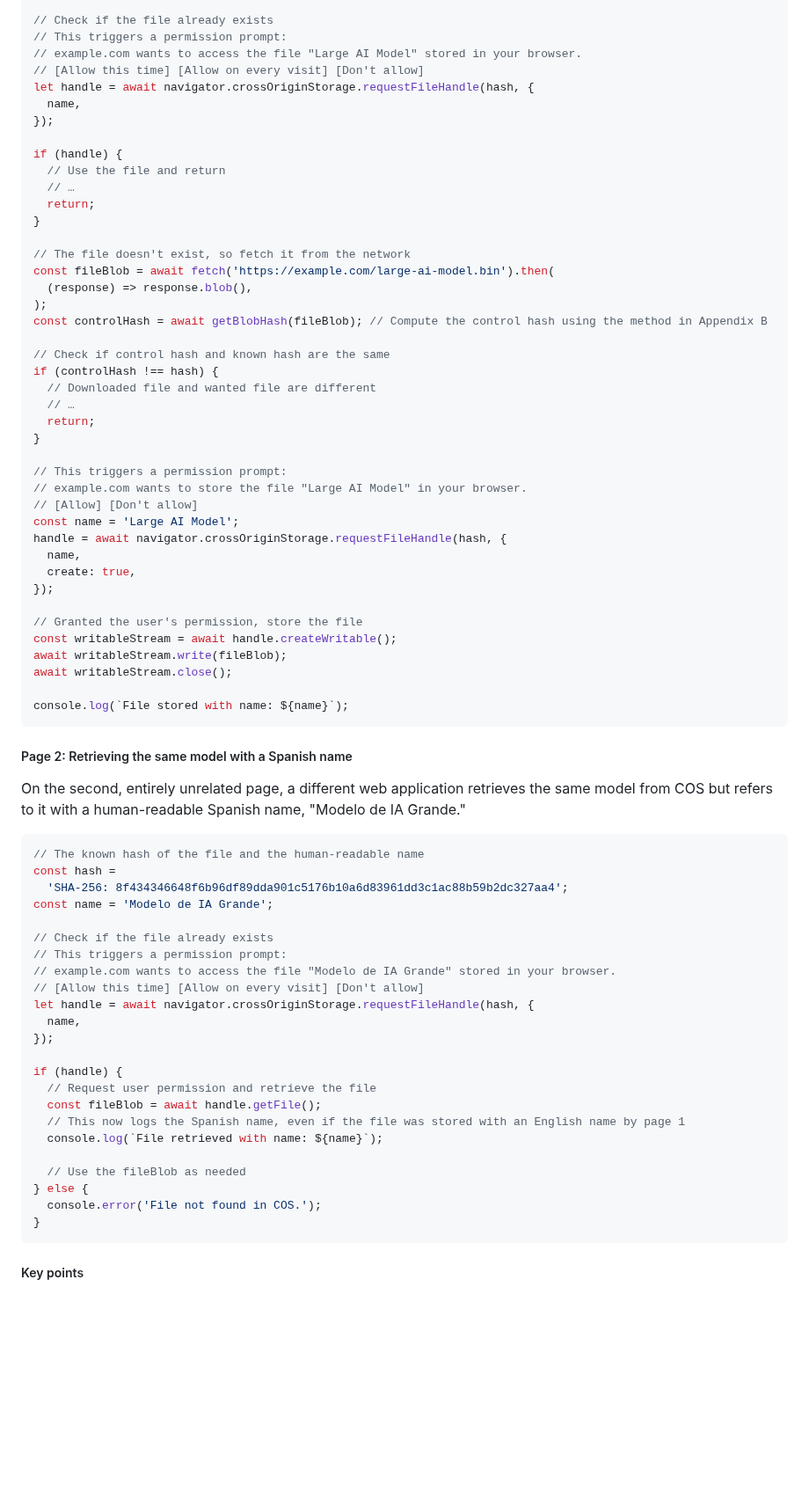
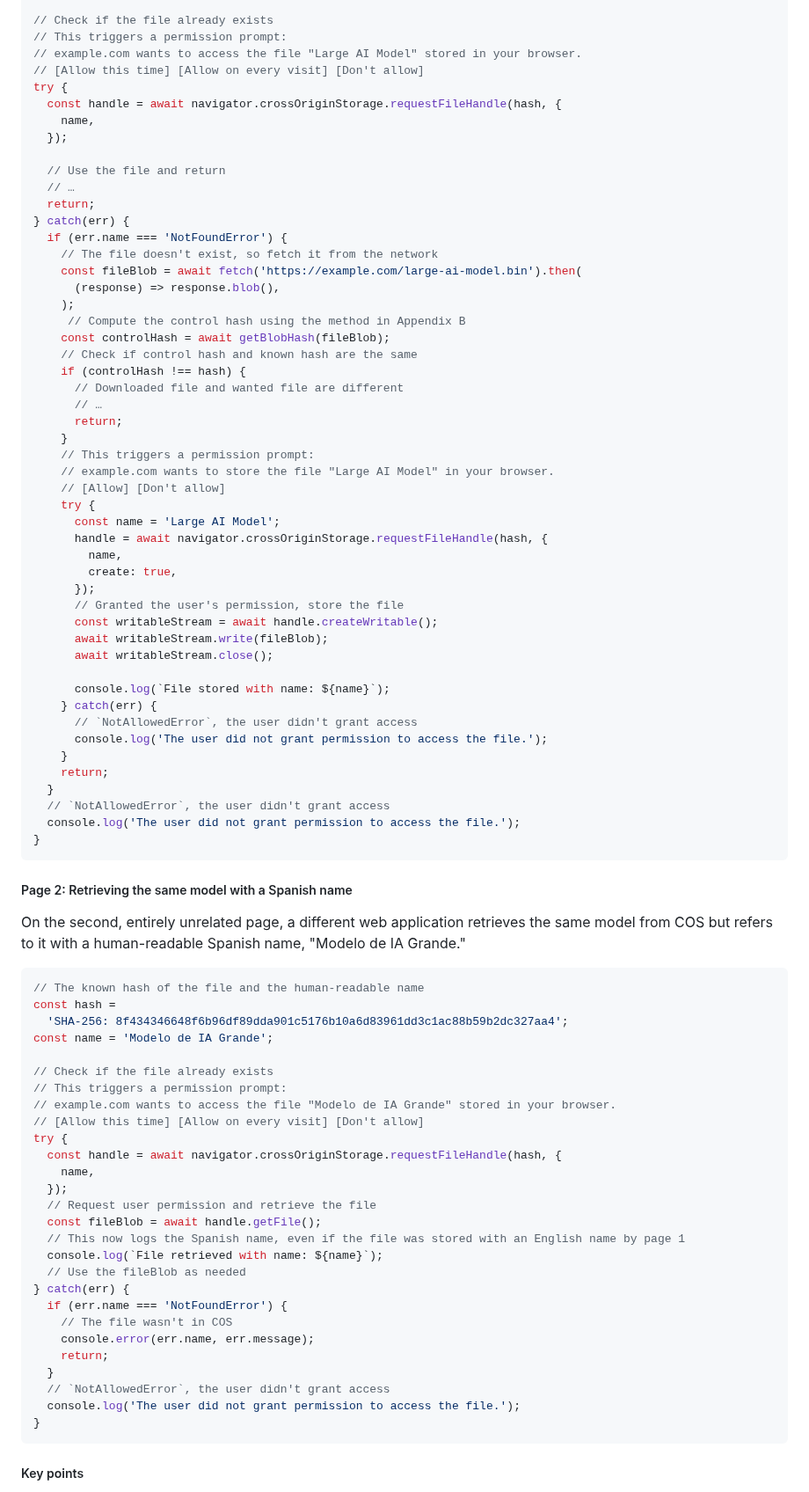
Before and after one commit to explainers-by-googlers/cross-origin-storage, a Markdown page: README.md, the part around one of its changes. Shown at 88% size. Rendered like a GitHub page; blank space fills up the shorter version.

Commit message:
Make `navigator.crossOriginStorage.requestFileHandle()` throw Fixes #6

````diff
--- a/README.md
+++ b/README.md
@@ -189,44 +207,52 @@ const name = 'Large AI model';
 // This triggers a permission prompt:
 // example.com wants to access the file "Large AI Model" stored in your browser.
 // [Allow this time] [Allow on every visit] [Don't allow]
-let handle = await navigator.crossOriginStorage.requestFileHandle(hash, {
-  name,
-});
+try {
+  const handle = await navigator.crossOriginStorage.requestFileHandle(hash, {
+    name,
+  });
 
-if (handle) {
   // Use the file and return
   // …
   return;
+} catch(err) {
+  if (err.name === 'NotFoundError') {
+    // The file doesn't exist, so fetch it from the network
+    const fileBlob = await fetch('https://example.com/large-ai-model.bin').then(
+      (response) => response.blob(),
+    );
+     // Compute the control hash using the method in Appendix B
+    const controlHash = await getBlobHash(fileBlob);
+    // Check if control hash and known hash are the same
+    if (controlHash !== hash) {
+      // Downloaded file and wanted file are different
+      // …
+      return;
+    }
+    // This triggers a permission prompt:
+    // example.com wants to store the file "Large AI Model" in your browser.
+    // [Allow] [Don't allow]
+    try {
+      const name = 'Large AI Model';
+      handle = await navigator.crossOriginStorage.requestFileHandle(hash, {
+        name,
+        create: true,
+      });
+      // Granted the user's permission, store the file
+      const writableStream = await handle.createWritable();
+      await writableStream.write(fileBlob);
+      await writableStream.close();
+
+      console.log(`File stored with name: ${name}`);
+    } catch(err) {
+      // `NotAllowedError`, the user didn't grant access
+      console.log('The user did not grant permission to access the file.');
+    }
+    return;
+  }
+  // `NotAllowedError`, the user didn't grant access
+  console.log('The user did not grant permission to access the file.');
 }
-
-// The file doesn't exist, so fetch it from the network
-const fileBlob = await fetch('https://example.com/large-ai-model.bin').then(
-  (response) => response.blob(),
-);
-const controlHash = await getBlobHash(fileBlob); // Compute the control hash using the method in Appendix B
-
-// Check if control hash and known hash are the same
-if (controlHash !== hash) {
-  // Downloaded file and wanted file are different
-  // …
-  return;
-}
-
-// This triggers a permission prompt:
-// example.com wants to store the file "Large AI Model" in your browser.
-// [Allow] [Don't allow]
-const name = 'Large AI Model';
-handle = await navigator.crossOriginStorage.requestFileHandle(hash, {
-  name,
-  create: true,
-});
-
-// Granted the user's permission, store the file
-const writableStream = await handle.createWritable();
-await writableStream.write(fileBlob);
-await writableStream.close();
-
-console.log(`File stored with name: ${name}`);
 ```
 
 ##### Page 2: Retrieving the same model with a Spanish name
@@ -243,19 +269,23 @@ const name = 'Modelo de IA Grande';
 // This triggers a permission prompt:
 // example.com wants to access the file "Modelo de IA Grande" stored in your browser.
 // [Allow this time] [Allow on every visit] [Don't allow]
-let handle = await navigator.crossOriginStorage.requestFileHandle(hash, {
-  name,
-});
-
-if (handle) {
+try {
+  const handle = await navigator.crossOriginStorage.requestFileHandle(hash, {
+    name,
+  });
   // Request user permission and retrieve the file
   const fileBlob = await handle.getFile();
   // This now logs the Spanish name, even if the file was stored with an English name by page 1
   console.log(`File retrieved with name: ${name}`);
-
   // Use the fileBlob as needed
-} else {
-  console.error('File not found in COS.');
+} catch(err) {
+  if (err.name === 'NotFoundError') {
+    // The file wasn't in COS
+    console.error(err.name, err.message);
+    return;
+  }
+  // `NotAllowedError`, the user didn't grant access
+  console.log('The user did not grant permission to access the file.');
 }
 ```
 
````
Also changed, not shown: other parts of README.md (+53 -35 lines).
